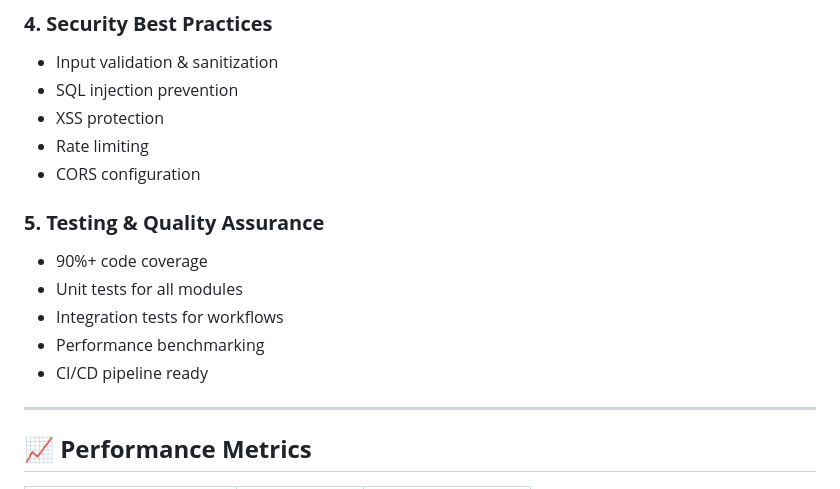
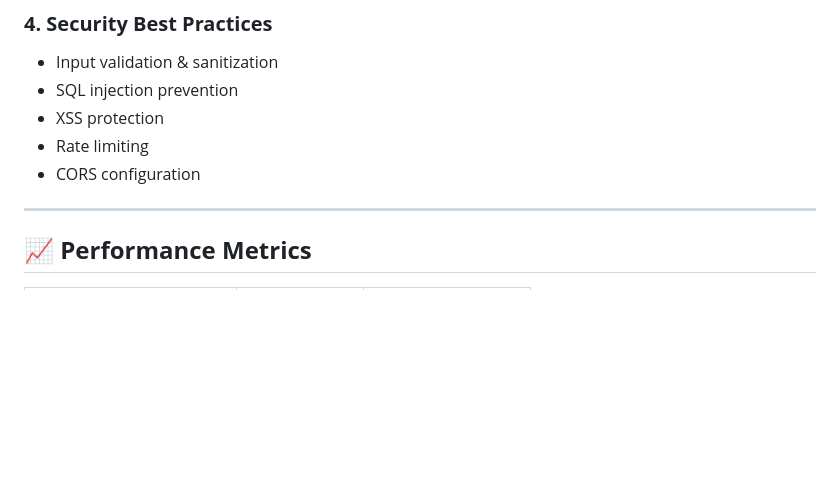
Before and after one commit to MuhammadAbbas01/quantum-ai-nexus, a Markdown page: README.md, the part around the change. Drawn GitHub-style; blank space fills up the shorter version.

```diff
--- a/README.md
+++ b/README.md
@@ -326,12 +326,6 @@ Agent:
 - Rate limiting
 - CORS configuration
 
-### **5. Testing & Quality Assurance**
-- 90%+ code coverage
-- Unit tests for all modules
-- Integration tests for workflows
-- Performance benchmarking
-- CI/CD pipeline ready
 
 ---
 
```
